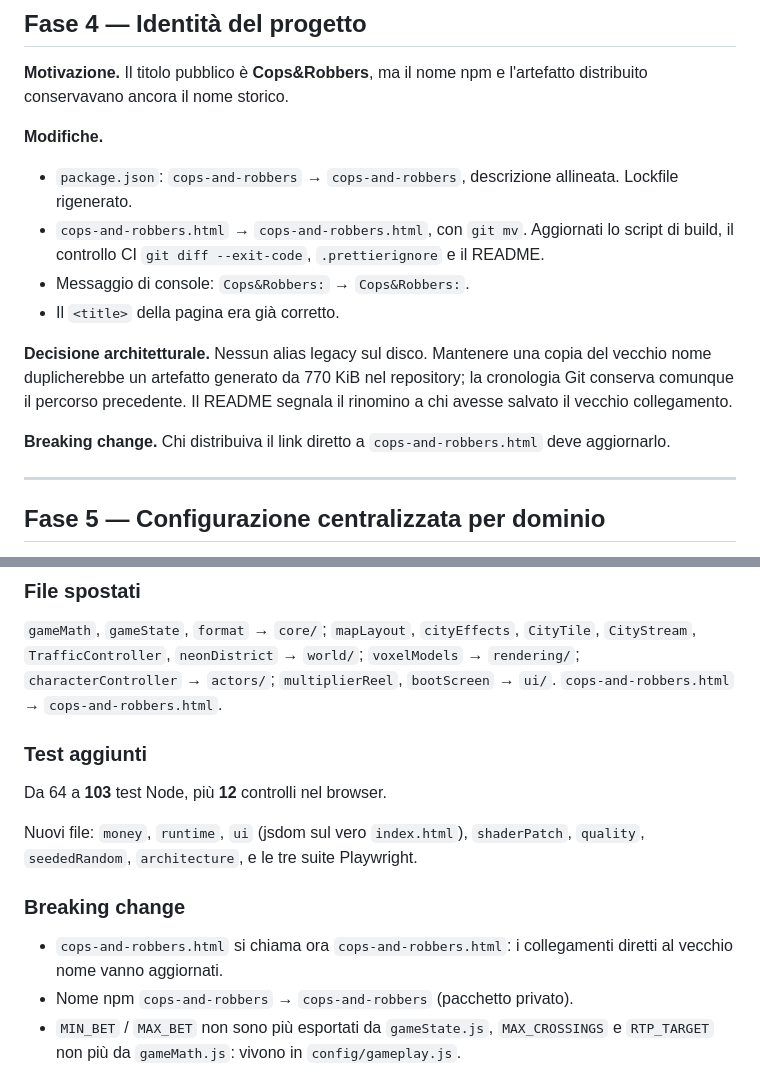
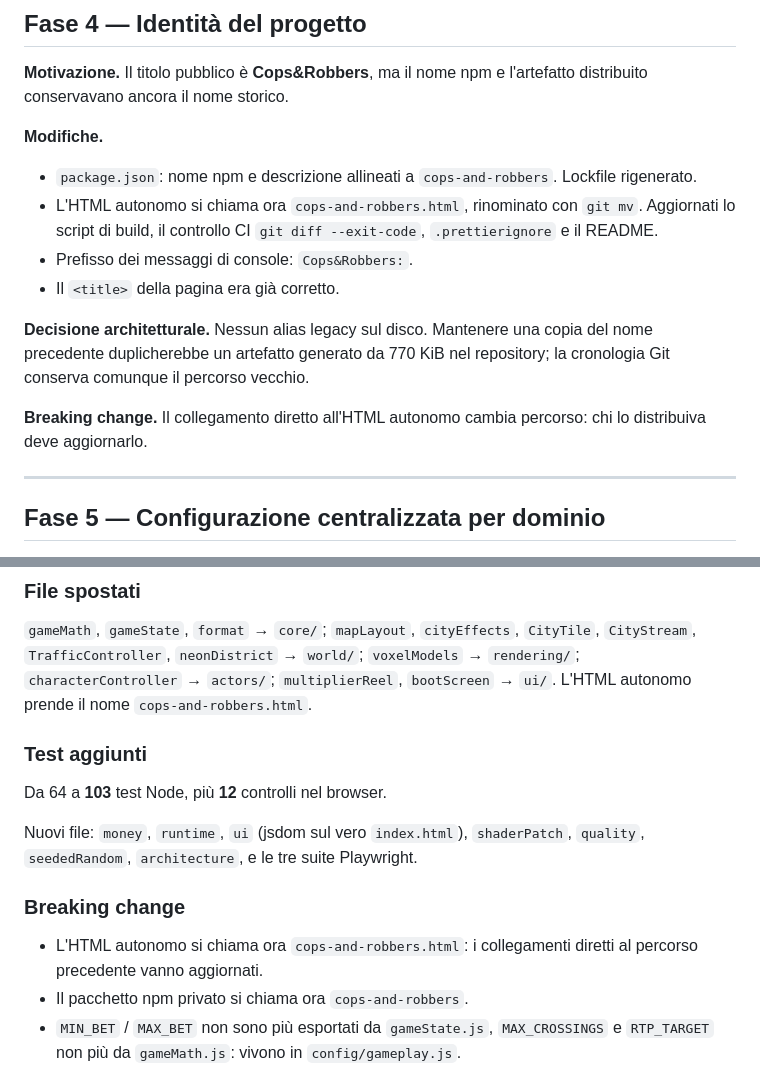
Before and after one commit to lonelyfrank/cops-robbers, a Markdown page: docs/REFACTOR_PROGRESS.md, 2 parts joined by grey strips. GitHub-like rendering.

Commit message:
docs: drop every mention of the previous project name
The repository now carries one identity. The remaining references were the
README migration note and the history entries in the refactor log, which spelled
the old package and artifact names out.

They are rewritten to describe the rename without naming what was renamed: the
facts stay, the string is gone. A sweep over the whole working tree — file
contents and file names, excluding node_modules and .git — finds no occurrence
left.

Occurrences of "semaforo" are untouched: that is the Italian for traffic light
and part of the game's vocabulary, not the old brand.

Co-Authored-By: Claude Opus 5 <noreply@anthropic.com>

```diff
--- a/docs/REFACTOR_PROGRESS.md
+++ b/docs/REFACTOR_PROGRESS.md
@@ -119,20 +119,20 @@ distribuito conservavano ancora il nome storico.
 
 **Modifiche.**
 
-- `package.json`: `cops-and-robbers` → `cops-and-robbers`, descrizione allineata.
-  Lockfile rigenerato.
-- `cops-and-robbers.html` → `cops-and-robbers.html`, con `git mv`. Aggiornati lo script
-  di build, il controllo CI `git diff --exit-code`, `.prettierignore` e il README.
-- Messaggio di console: `Cops&Robbers:` → `Cops&Robbers:`.
+- `package.json`: nome npm e descrizione allineati a `cops-and-robbers`. Lockfile
+  rigenerato.
+- L'HTML autonomo si chiama ora `cops-and-robbers.html`, rinominato con `git mv`.
+  Aggiornati lo script di build, il controllo CI `git diff --exit-code`,
+  `.prettierignore` e il README.
+- Prefisso dei messaggi di console: `Cops&Robbers:`.
 - Il `<title>` della pagina era già corretto.
 
 **Decisione architetturale.** Nessun alias legacy sul disco. Mantenere una copia del
-vecchio nome duplicherebbe un artefatto generato da 770 KiB nel repository; la cronologia
-Git conserva comunque il percorso precedente. Il README segnala il rinomino a chi avesse
-salvato il vecchio collegamento.
+nome precedente duplicherebbe un artefatto generato da 770 KiB nel repository; la
+cronologia Git conserva comunque il percorso vecchio.
 
-**Breaking change.** Chi distribuiva il link diretto a `cops-and-robbers.html` deve
-aggiornarlo.
+**Breaking change.** Il collegamento diretto all'HTML autonomo cambia percorso: chi lo
+distribuiva deve aggiornarlo.
 
 ---
 
@@ -663,7 +663,7 @@ Il file più grande è `rendering/voxelModels.js` con 227 righe.
 `gameMath`, `gameState`, `format` → `core/`; `mapLayout`, `cityEffects`, `CityTile`,
 `CityStream`, `TrafficController`, `neonDistrict` → `world/`; `voxelModels` →
 `rendering/`; `characterController` → `actors/`; `multiplierReel`, `bootScreen` → `ui/`.
-`cops-and-robbers.html` → `cops-and-robbers.html`.
+L'HTML autonomo prende il nome `cops-and-robbers.html`.
 
 ### Test aggiunti
 
@@ -674,9 +674,9 @@ Nuovi file: `money`, `runtime`, `ui` (jsdom sul vero `index.html`), `shaderPatch
 
 ### Breaking change
 
-- `cops-and-robbers.html` si chiama ora `cops-and-robbers.html`: i collegamenti diretti al
-  vecchio nome vanno aggiornati.
-- Nome npm `cops-and-robbers` → `cops-and-robbers` (pacchetto privato).
+- L'HTML autonomo si chiama ora `cops-and-robbers.html`: i collegamenti diretti al
+  percorso precedente vanno aggiornati.
+- Il pacchetto npm privato si chiama ora `cops-and-robbers`.
 - `MIN_BET` / `MAX_BET` non sono più esportati da `gameState.js`, `MAX_CROSSINGS` e
   `RTP_TARGET` non più da `gameMath.js`: vivono in `config/gameplay.js`.
 
```
Also changed, not shown: README.md (+0 -2 lines).
